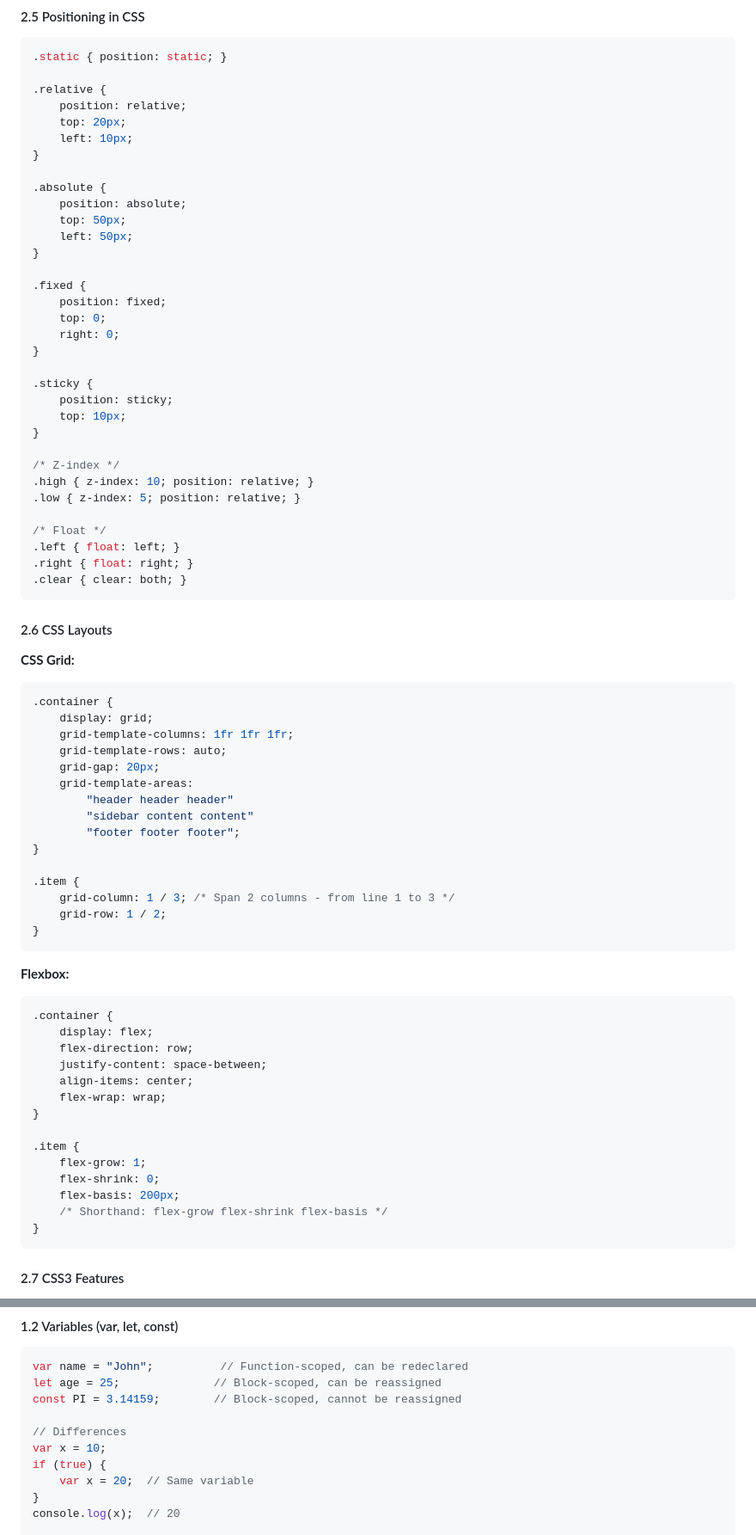
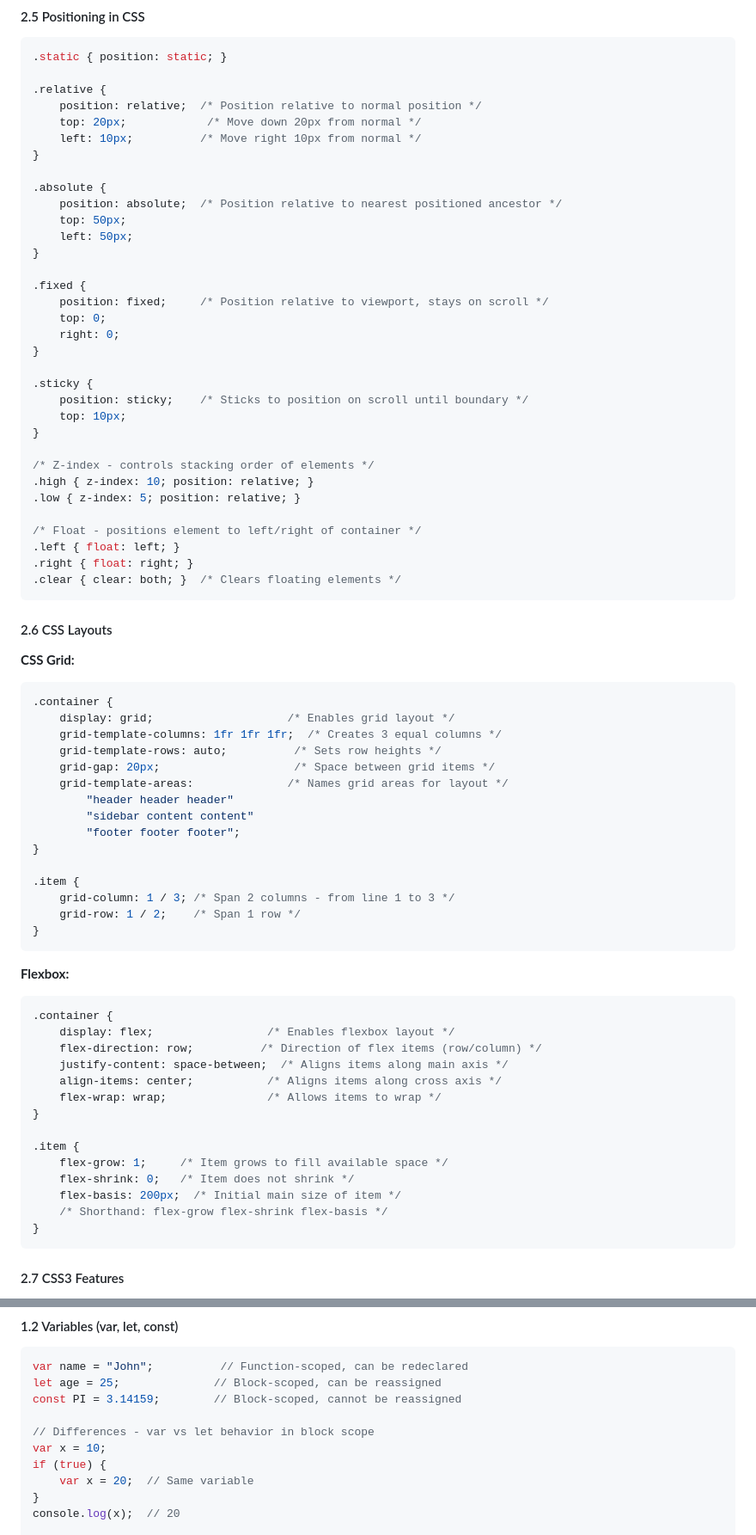
Before and after one commit to iAMv1/notes, a Markdown page: notes/Web_Technologies_Unit1_Unit2_Comprehensive_Notes.md, 2 parts joined by grey strips. Shown at 86% size. GitHub-like rendering.

````diff
--- a/notes/Web_Technologies_Unit1_Unit2_Comprehensive_Notes.md
+++ b/notes/Web_Technologies_Unit1_Unit2_Comprehensive_Notes.md
@@ -604,36 +604,36 @@ body {
 .static { position: static; }
 
 .relative {
-    position: relative;
-    top: 20px;
-    left: 10px;
+    position: relative;  /* Position relative to normal position */
+    top: 20px;            /* Move down 20px from normal */
+    left: 10px;          /* Move right 10px from normal */
 }
 
 .absolute {
-    position: absolute;
+    position: absolute;  /* Position relative to nearest positioned ancestor */
     top: 50px;
     left: 50px;
 }
 
 .fixed {
-    position: fixed;
+    position: fixed;     /* Position relative to viewport, stays on scroll */
     top: 0;
     right: 0;
 }
 
 .sticky {
-    position: sticky;
+    position: sticky;    /* Sticks to position on scroll until boundary */
     top: 10px;
 }
 
-/* Z-index */
+/* Z-index - controls stacking order of elements */
 .high { z-index: 10; position: relative; }
 .low { z-index: 5; position: relative; }
 
-/* Float */
+/* Float - positions element to left/right of container */
 .left { float: left; }
 .right { float: right; }
-.clear { clear: both; }
+.clear { clear: both; }  /* Clears floating elements */
 ```
 
 #### 2.6 CSS Layouts
@@ -641,11 +641,11 @@ body {
 **CSS Grid:**
 ```css
 .container {
-    display: grid;
-    grid-template-columns: 1fr 1fr 1fr;
-    grid-template-rows: auto;
-    grid-gap: 20px;
-    grid-template-areas:
+    display: grid;                    /* Enables grid layout */
+    grid-template-columns: 1fr 1fr 1fr;  /* Creates 3 equal columns */
+    grid-template-rows: auto;          /* Sets row heights */
+    grid-gap: 20px;                    /* Space between grid items */
+    grid-template-areas:              /* Names grid areas for layout */
         "header header header"
         "sidebar content content"
         "footer footer footer";
@@ -653,24 +653,24 @@ body {
 
 .item {
     grid-column: 1 / 3; /* Span 2 columns - from line 1 to 3 */
-    grid-row: 1 / 2;
+    grid-row: 1 / 2;    /* Span 1 row */
 }
 ```
 
 **Flexbox:**
 ```css
 .container {
-    display: flex;
-    flex-direction: row;
-    justify-content: space-between;
-    align-items: center;
-    flex-wrap: wrap;
+    display: flex;                 /* Enables flexbox layout */
+    flex-direction: row;          /* Direction of flex items (row/column) */
+    justify-content: space-between;  /* Aligns items along main axis */
+    align-items: center;           /* Aligns items along cross axis */
+    flex-wrap: wrap;               /* Allows items to wrap */
 }
 
 .item {
-    flex-grow: 1;
-    flex-shrink: 0;
-    flex-basis: 200px;
+    flex-grow: 1;     /* Item grows to fill available space */
+    flex-shrink: 0;   /* Item does not shrink */
+    flex-basis: 200px;  /* Initial main size of item */
     /* Shorthand: flex-grow flex-shrink flex-basis */
 }
 ```
@@ -991,7 +991,7 @@ var name = "John";          // Function-scoped, can be redeclared
 let age = 25;              // Block-scoped, can be reassigned
 const PI = 3.14159;        // Block-scoped, cannot be reassigned
 
-// Differences
+// Differences - var vs let behavior in block scope
 var x = 10;
 if (true) {
     var x = 20;  // Same variable
````
Also changed, not shown: other parts of notes/Web_Technologies_Unit1_Unit2_Comprehensive_Notes.md (+60 -60 lines).
